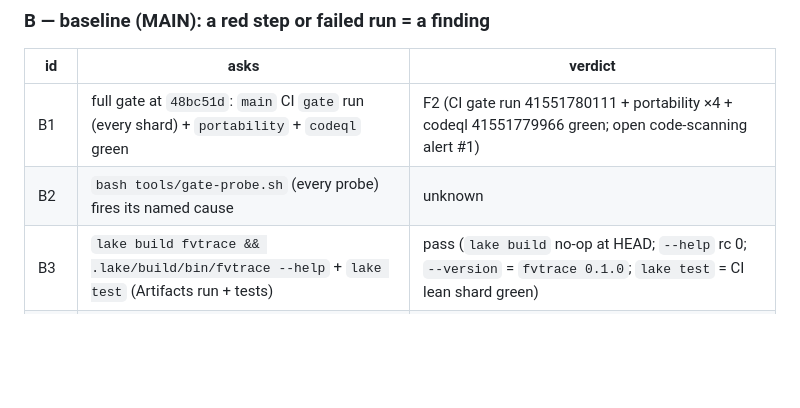
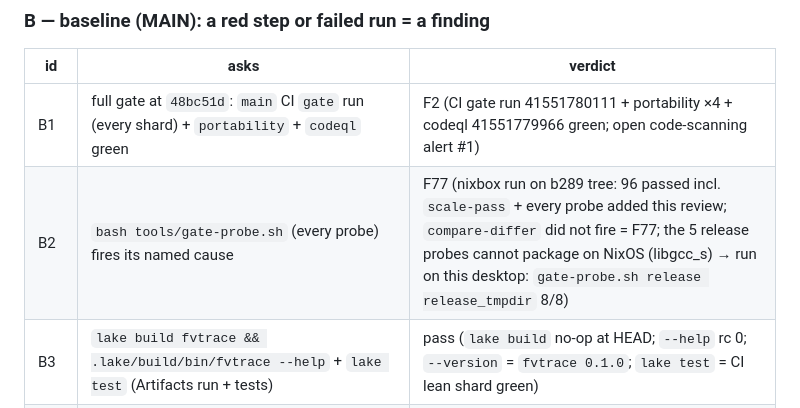
Before and after one commit to veriformatics/fvtrace, a Markdown page: .agent/review.md, the part around one of its changes. Drawn GitHub-style; blank space fills up the shorter version.

Commit message:
review: checkpoint → B2 ruled (F77 fixed), F75 fixed, F51 items 3–6 fixed; resume note current
spec-lint rc 0.

```diff
--- a/.agent/review.md
+++ b/.agent/review.md
@@ -35,7 +35,7 @@ Definitive code review of the implementation at `48bc51d` (code, tests, gates, c
 | id | asks | verdict |
 |---|---|---|
 | B1 | full gate at `48bc51d`: `main` CI `gate` run (every shard) + `portability` + `codeql` green | F2 (CI gate run 41551780111 + portability ×4 + codeql 41551779966 green; open code-scanning alert #1) |
-| B2 | `bash tools/gate-probe.sh` (every probe) fires its named cause | unknown |
+| B2 | `bash tools/gate-probe.sh` (every probe) fires its named cause | F77 (nixbox run on b289 tree: 96 passed incl. `scale-pass` + every probe added this review; `compare-differ` did not fire = F77; the 5 release probes cannot package on NixOS (libgcc_s) → run on this desktop: `gate-probe.sh release release_tmpdir` 8/8) |
 | B3 | `lake build fvtrace && .lake/build/bin/fvtrace --help` + `lake test` (Artifacts run + tests) | pass (`lake build` no-op at HEAD; `--help` rc 0; `--version` = `fvtrace 0.1.0`; `lake test` = CI lean shard green) |
 | B4 | every `fvtrace` command driven by its documented invocation on both examples + a fresh project: `init`, `path`, `check`, `pin`, `verify` (`--run`, `--log`), `review`, `claims`, `gaps`, `experiments`, `plan`, `eval` (`--action`, `--details`, `--complete`), `schema`, `skills install\|show`, `export --html\|--bundle`; exit codes + output vs README | F11, F16, F62 (leads L1–L3; `.scratch/review/main/b4.log`) |
 | B5 | `fvtrace serve` (+ `--token-file`, `--no-browser`): GUI loaded, a what-if, details, tour, Diagrams \| Text; screenshot inspected | pass (served GUI: recorded view, what-if, details, Text view, tour 13 steps at 1280×900 + 390×844, no-token notice; no console error; screenshots inspected) |
```
Also changed, not shown: other parts of .agent/review.md (+3 -2 lines), .agent/spec.md (+1 -1 lines).
